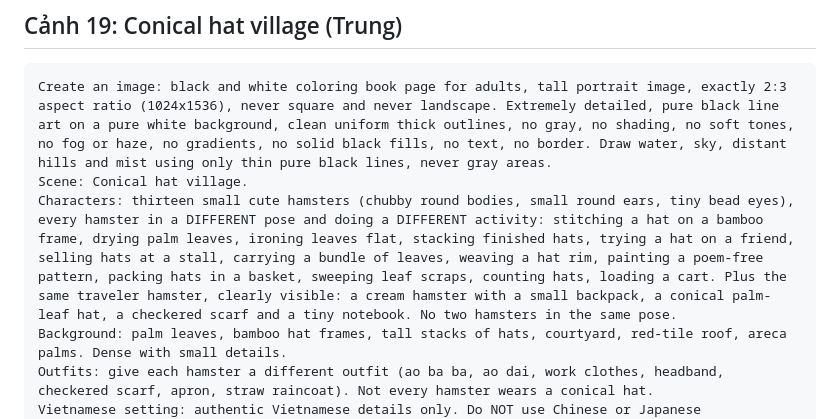
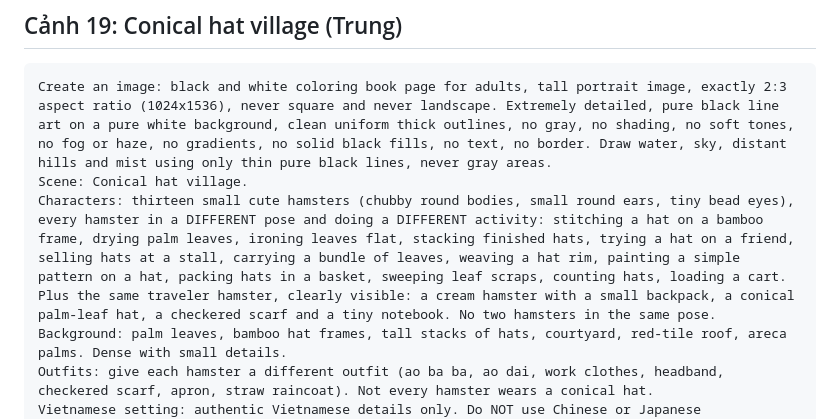
Before and after one commit to sungminah/Testing, a Markdown page: coloring-book/ai_workflow/PROMPTS_READY.md, the part around the change. Drawn GitHub-style.

````diff
--- a/coloring-book/ai_workflow/PROMPTS_READY.md
+++ b/coloring-book/ai_workflow/PROMPTS_READY.md
@@ -80,7 +80,7 @@ Every area must be large enough to color with a marker.
 ```
 Create an image: black and white coloring book page for adults, tall portrait image, exactly 2:3 aspect ratio (1024x1536), never square and never landscape. Extremely detailed, pure black line art on a pure white background, clean uniform thick outlines, no gray, no shading, no soft tones, no fog or haze, no gradients, no solid black fills, no text, no border. Draw water, sky, distant hills and mist using only thin pure black lines, never gray areas.
 Scene: Conical hat village.
-Characters: thirteen small cute hamsters (chubby round bodies, small round ears, tiny bead eyes), every hamster in a DIFFERENT pose and doing a DIFFERENT activity: stitching a hat on a bamboo frame, drying palm leaves, ironing leaves flat, stacking finished hats, trying a hat on a friend, selling hats at a stall, carrying a bundle of leaves, weaving a hat rim, painting a poem-free pattern, packing hats in a basket, sweeping leaf scraps, counting hats, loading a cart. Plus the same traveler hamster, clearly visible: a cream hamster with a small backpack, a conical palm-leaf hat, a checkered scarf and a tiny notebook. No two hamsters in the same pose.
+Characters: thirteen small cute hamsters (chubby round bodies, small round ears, tiny bead eyes), every hamster in a DIFFERENT pose and doing a DIFFERENT activity: stitching a hat on a bamboo frame, drying palm leaves, ironing leaves flat, stacking finished hats, trying a hat on a friend, selling hats at a stall, carrying a bundle of leaves, weaving a hat rim, painting a simple pattern on a hat, packing hats in a basket, sweeping leaf scraps, counting hats, loading a cart. Plus the same traveler hamster, clearly visible: a cream hamster with a small backpack, a conical palm-leaf hat, a checkered scarf and a tiny notebook. No two hamsters in the same pose.
 Background: palm leaves, bamboo hat frames, tall stacks of hats, courtyard, red-tile roof, areca palms. Dense with small details.
 Outfits: give each hamster a different outfit (ao ba ba, ao dai, work clothes, headband, checkered scarf, apron, straw raincoat). Not every hamster wears a conical hat.
 Vietnamese setting: authentic Vietnamese details only. Do NOT use Chinese or Japanese architecture, pagodas with stacked roofs, torii gates or kimono. No flags. No text or writing anywhere.
````
Also changed, not shown: coloring-book/ai_workflow/PROMPTS.md (+1 -1 lines).
